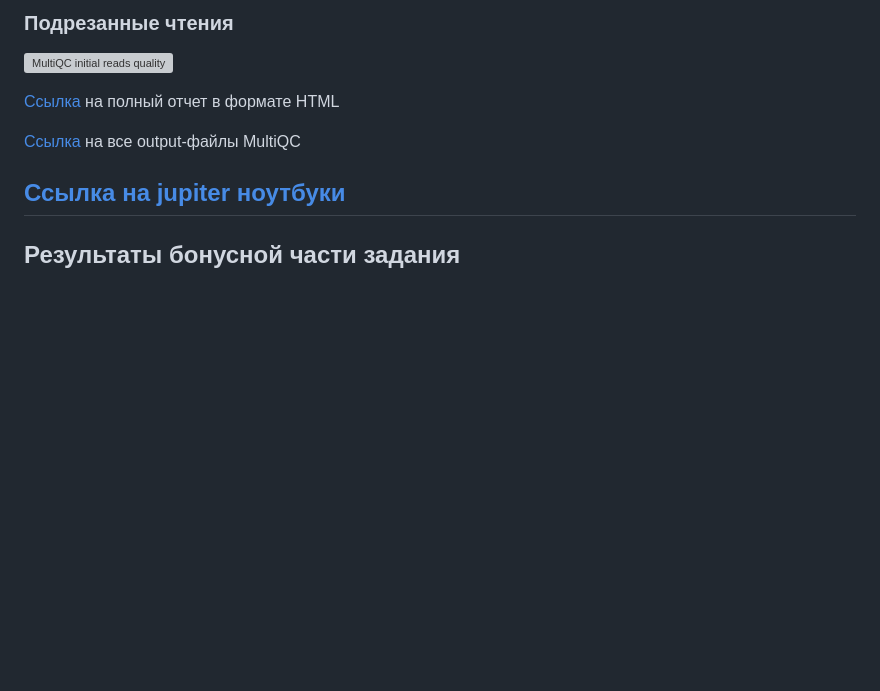
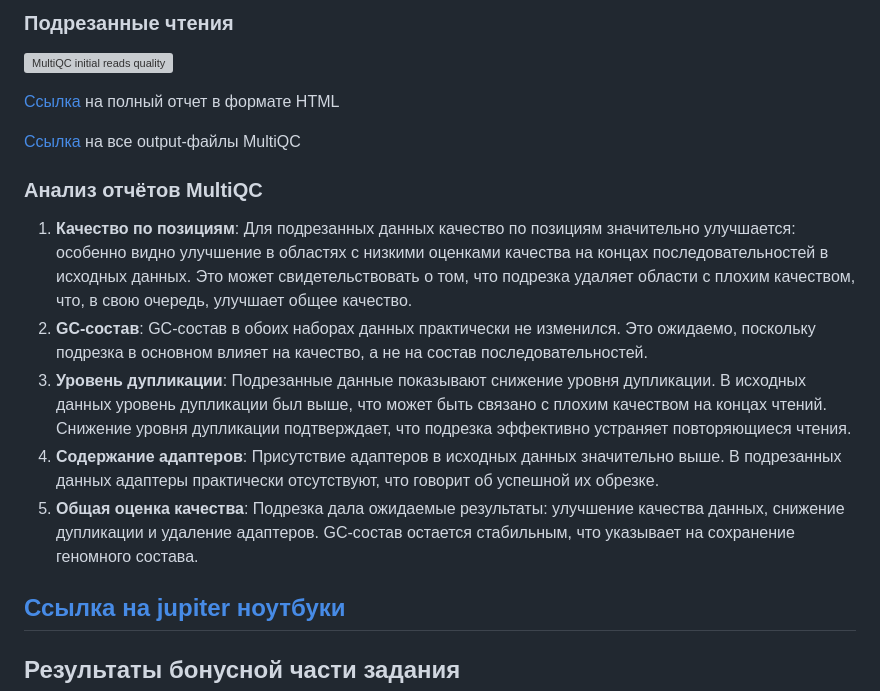
Before and after one commit to MrSo0der/laba3, a Markdown page: README.md, the part around the change. Rendered like a GitHub page; blank space fills up the shorter version; grey boxes are pictures that could not be loaded.

Commit message:
added analysis of multiqc reports

```diff
--- a/README.md
+++ b/README.md
@@ -92,6 +92,14 @@ platanus gap_close \
 
 [Ссылка](https://github.com/MrSo0der/hse24_hw1/tree/main/multiqc/trimmed) на все output-файлы MultiQC
 
+### Анализ отчётов MultiQC
+
+1. **Качество по позициям**: Для подрезанных данных качество по позициям значительно улучшается: особенно видно улучшение в областях с низкими оценками качества на концах последовательностей в исходных данных. Это может свидетельствовать о том, что подрезка удаляет области с плохим качеством, что, в свою очередь, улучшает общее качество.
+2. **GC-состав**: GC-состав в обоих наборах данных практически не изменился. Это ожидаемо, поскольку подрезка в основном влияет на качество, а не на состав последовательностей.
+3. **Уровень дупликации**: Подрезанные данные показывают снижение уровня дупликации. В исходных данных уровень дупликации был выше, что может быть связано с плохим качеством на концах чтений. Снижение уровня дупликации подтверждает, что подрезка эффективно устраняет повторяющиеся чтения.
+4. **Содержание адаптеров**: Присутствие адаптеров в исходных данных значительно выше. В подрезанных данных адаптеры практически отсутствуют, что говорит об успешной их обрезке.
+5. **Общая оценка качества**: Подрезка дала ожидаемые результаты: улучшение качества данных, снижение дупликации и удаление адаптеров. GC-состав остается стабильным, что указывает на сохранение геномного состава.
+
 ## [Ссылка на jupiter ноутбуки](https://github.com/MrSo0der/hse24_hw1/tree/main/src)
 
 ## Результаты бонусной части задания
```
